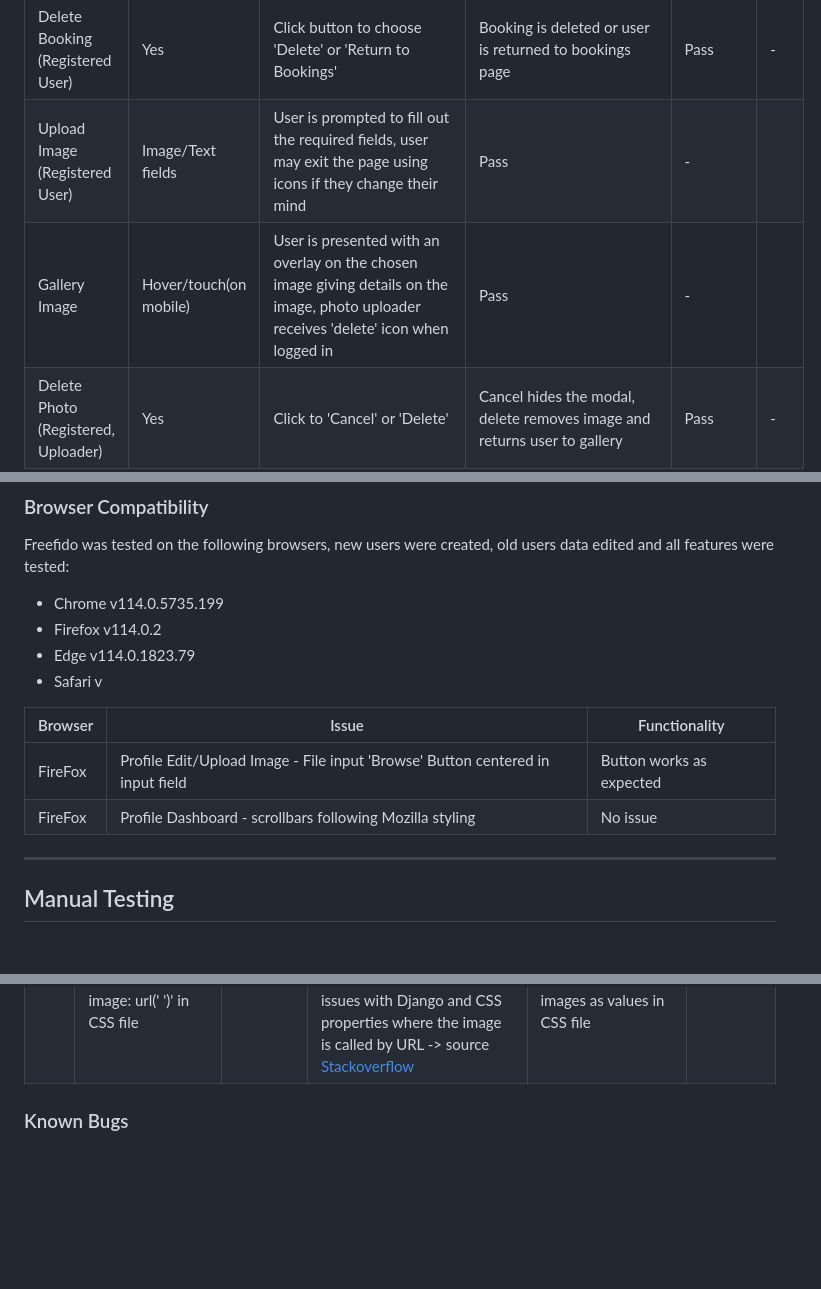
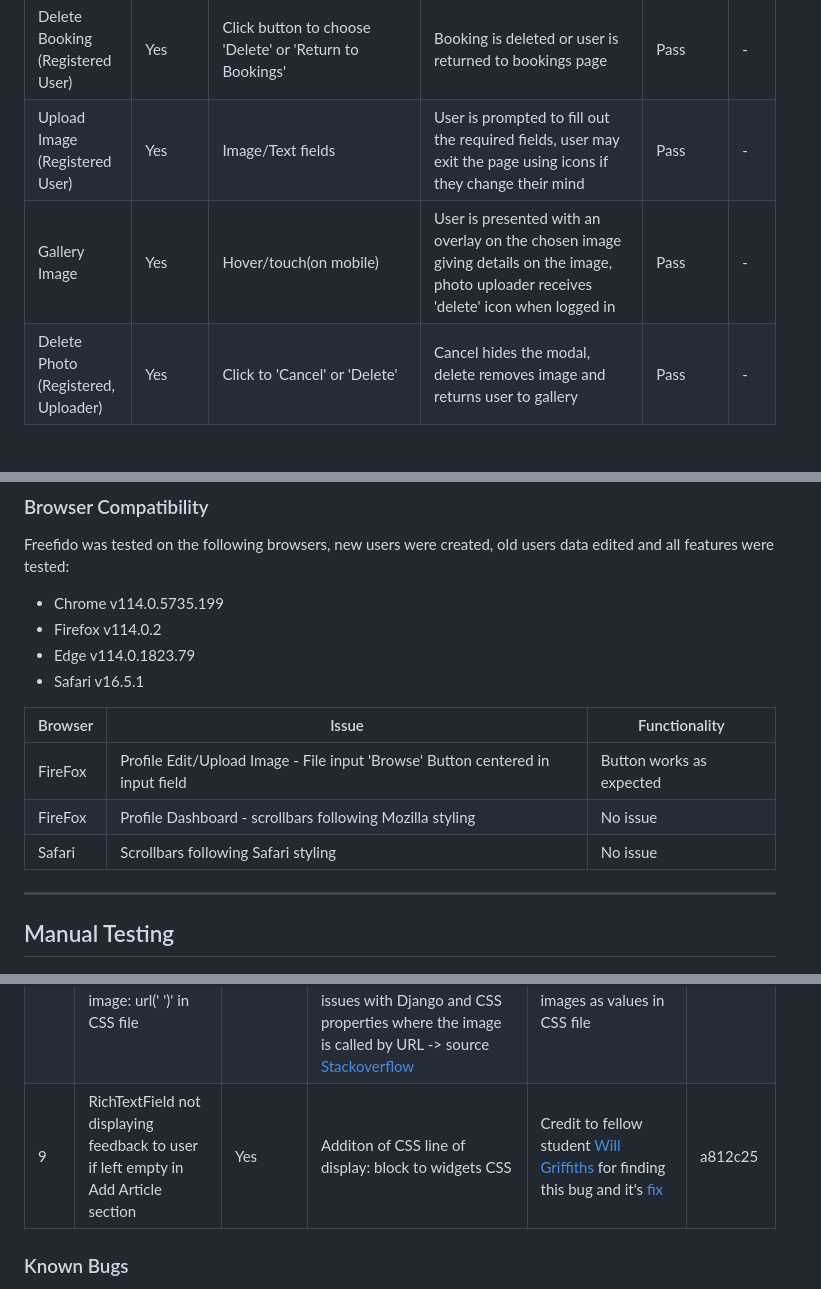
Before and after one commit to amylour/FreeFido_v2, a Markdown page: TESTING.md, 3 parts joined by grey strips. Drawn GitHub-style; blank space fills up the shorter version.

Commit message:
edit: missed fields

```diff
--- a/TESTING.md
+++ b/TESTING.md
@@ -160,8 +160,8 @@ Testing was carried out on desktop using a Chrome browser to ensure all forms ta
 | Create Booking (Registered User only) | Yes | Test input and selection from date/time widget/dropdown selection | User is prompted to 'Fill out this Field' for required fields, if date/time is unavailable they are informed by message to pick another date/time | Pass | - |
 | Edit Booking (Registered User)| Yes | Text fields | User may make changes to be saved, prompted to 'Fill out this field' is anything is left blank,  if date/time is unavailable they are informed by message to pick another date/time | Pass | - |
 | Delete Booking (Registered User) | Yes | Click button to choose 'Delete' or 'Return to Bookings' | Booking is deleted or user is returned to bookings page | Pass | - |
-| Upload Image (Registered User) | Image/Text fields | User is prompted to fill out the required fields, user may exit the page using icons if they change their mind | Pass | - |
-| Gallery Image | Hover/touch(on mobile) | User is presented with an overlay on the chosen image giving details on the image, photo uploader receives 'delete' icon when logged in | Pass | - |
+| Upload Image (Registered User) | Yes | Image/Text fields | User is prompted to fill out the required fields, user may exit the page using icons if they change their mind | Pass | - |
+| Gallery Image | Yes | Hover/touch(on mobile) | User is presented with an overlay on the chosen image giving details on the image, photo uploader receives 'delete' icon when logged in | Pass | - |
 | Delete Photo (Registered, Uploader) | Yes | Click to 'Cancel' or 'Delete' | Cancel hides the modal, delete removes image and returns user to gallery | Pass | - |
 | Back to Top button - Gallery Page | Yes | Click | Button returns user to top when clicked | Pass | - |
 | Sign Out (Registered User) | Yes | Click to choose 'It's time to go' or 'Return home' | User is signed out and informed by message on screen, return home button brings user back to home page, still logged in | Pass | - |
@@ -174,13 +174,13 @@ Freefido was tested on the following browsers, new users were created, old users
 - Chrome v114.0.5735.199
 - Firefox v114.0.2
 - Edge v114.0.1823.79
-- Safari v
+- Safari v16.5.1
 
 | Browser | Issue | Functionality |
 |---------|-------|---------------|
 | FireFox | Profile Edit/Upload Image - File input 'Browse' Button centered in input field | Button works as expected |
 | FireFox | Profile Dashboard - scrollbars following Mozilla styling | No issue |
-
+| Safari  | Scrollbars following Safari styling | No issue |
 
 <hr>
 
@@ -270,6 +270,7 @@ As this was my first Django/Database project, most of the bugs that I encountere
 | 6   | Wrong photo deletion - Delete icon was deleting the most recently uploaded photograph instead of the actual photo it was connected to | Yes | Typo - Developer Error, delete photo form was calling photo.pk instead of the id of the actual photo, photo.id. Delete Modal created to help call and confirm correct image | Checking code and my database schema to understand what I've done wrong, W3Schools modal for deletion [W3Schools](https://www.w3schools.com/howto/howto_css_modals.asp)  | 4baa2c5 + 994c522 |
 | 7   | Profile page not displaying in deployed Heroku app due to missing profile image | Yes | Developer error with forgetting 'is not none' for displaying image placeholder and file path error with '/' | The lovely Joanne from Tutor Support helped me to spot my error. After a long day of coding I needed to take a break and rest my eyes so I wouldn't make the mistake again. | 7157472 + 723adca |
 |  8  | Footer image not showing in deployed version, image is '404 not found', footer image is displayed using 'background-image: url(' ')' in CSS file | Yes - through using a different method | Footer background image added in HTML file instead, all checks were carried out for file path issues, static issues, CSS issues to understand why the 'background-image' property wouldn't render the image but from reading it is understood that there can be issues with Django and CSS properties where the image is called by URL -> source [Stackoverflow](https://stackoverflow.com/questions/39769469/the-way-to-use-background-image-in-css-files-with-django) | No credit needed for new fix as just normal CSS, will pursue understanding of working with Django, Heroku and deploying with images as values in CSS file | 4d90033 |
+|  9  | RichTextField not displaying feedback to user if left empty in Add Article section | Yes | Additon of CSS line of display: block to widgets CSS | Credit to fellow student [Will Griffiths](https://github.com/Will-Griffiths-Ireland) for finding this bug and it's [fix](https://forum.djangoproject.com/t/ckeditor-no-form-validation-errors/4314/3) | a812c25 |
 
 
 
```
